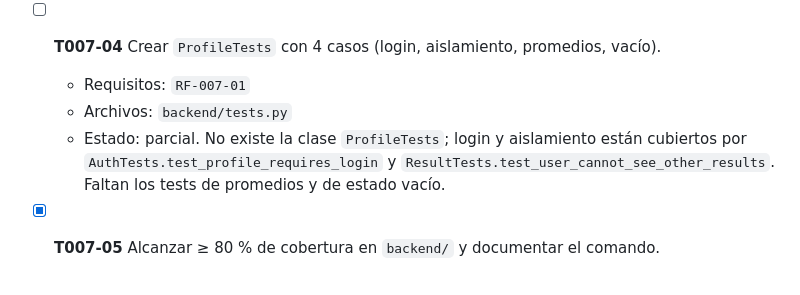
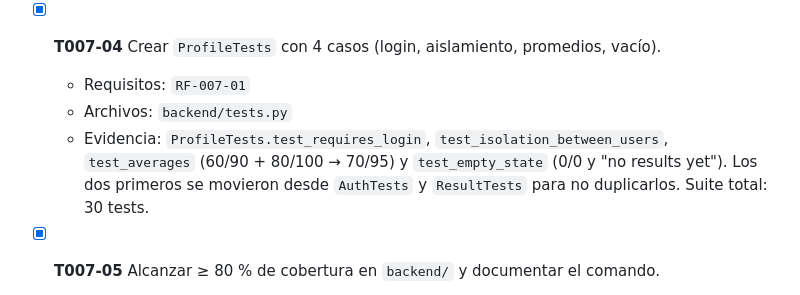
Before and after one commit to Chorexxs/SyntaxSprint, a Markdown page: specs/007-quality-and-delivery/tasks.md, the part around the change. Rendered like a GitHub page.

Commit message:
Documentar el cierre de T007-04
- Marcar la tarea con los cuatro casos y el recuento de la suite
- Registrar la reubicación de los tests movidos

Refs: specs/007-quality-and-delivery

```diff
--- a/specs/007-quality-and-delivery/tasks.md
+++ b/specs/007-quality-and-delivery/tasks.md
@@ -24,13 +24,13 @@ Referencia: `specs/007-quality-and-delivery/spec.md`
   - Evidencia: 6 casos en verde (válido, JSON inválido, claves ausentes, rangos,
     `GET` → 405, aislamiento entre usuarios).
 
-- [ ] **T007-04** Crear `ProfileTests` con 4 casos (login, aislamiento, promedios, vacío).
+- [x] **T007-04** Crear `ProfileTests` con 4 casos (login, aislamiento, promedios, vacío).
   - Requisitos: `RF-007-01`
   - Archivos: `backend/tests.py`
-  - Estado: parcial. No existe la clase `ProfileTests`; login y aislamiento están
-    cubiertos por `AuthTests.test_profile_requires_login` y
-    `ResultTests.test_user_cannot_see_other_results`. Faltan los tests de promedios y
-    de estado vacío.
+  - Evidencia: `ProfileTests.test_requires_login`, `test_isolation_between_users`,
+    `test_averages` (60/90 + 80/100 → 70/95) y `test_empty_state` (0/0 y "no results
+    yet"). Los dos primeros se movieron desde `AuthTests` y `ResultTests` para no
+    duplicarlos. Suite total: 30 tests.
 
 - [x] **T007-05** Alcanzar ≥ 80 % de cobertura en `backend/` y documentar el comando.
   - Requisito: `RNF-007-02`
```
